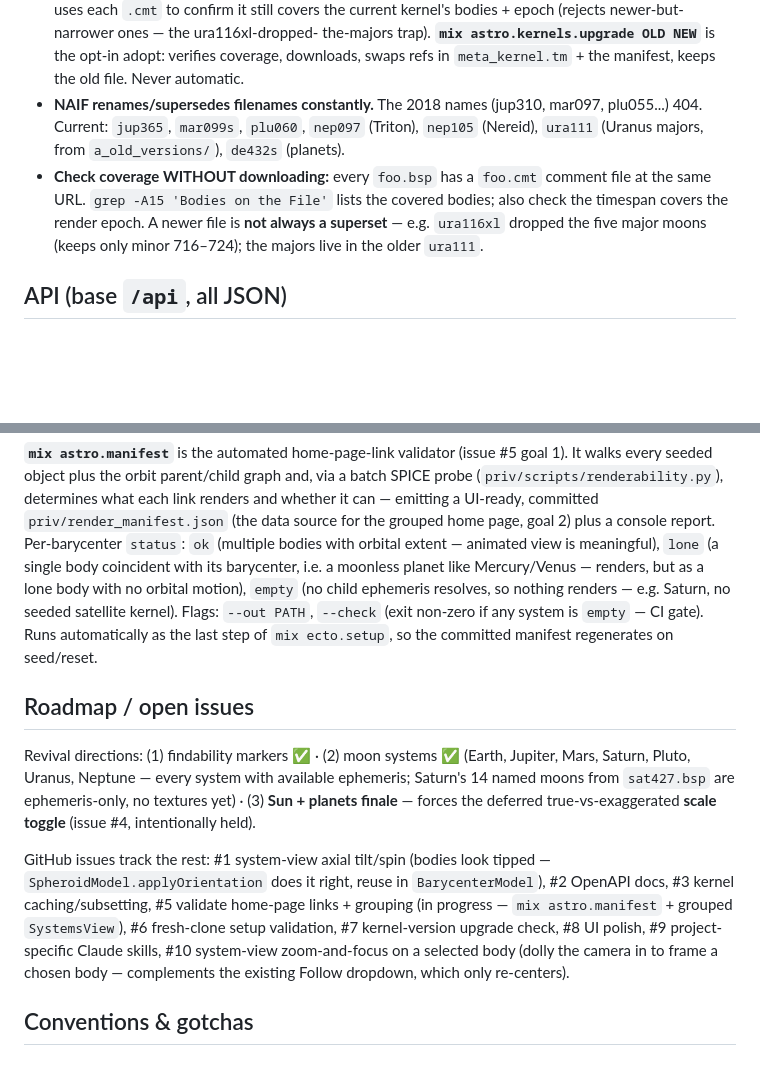
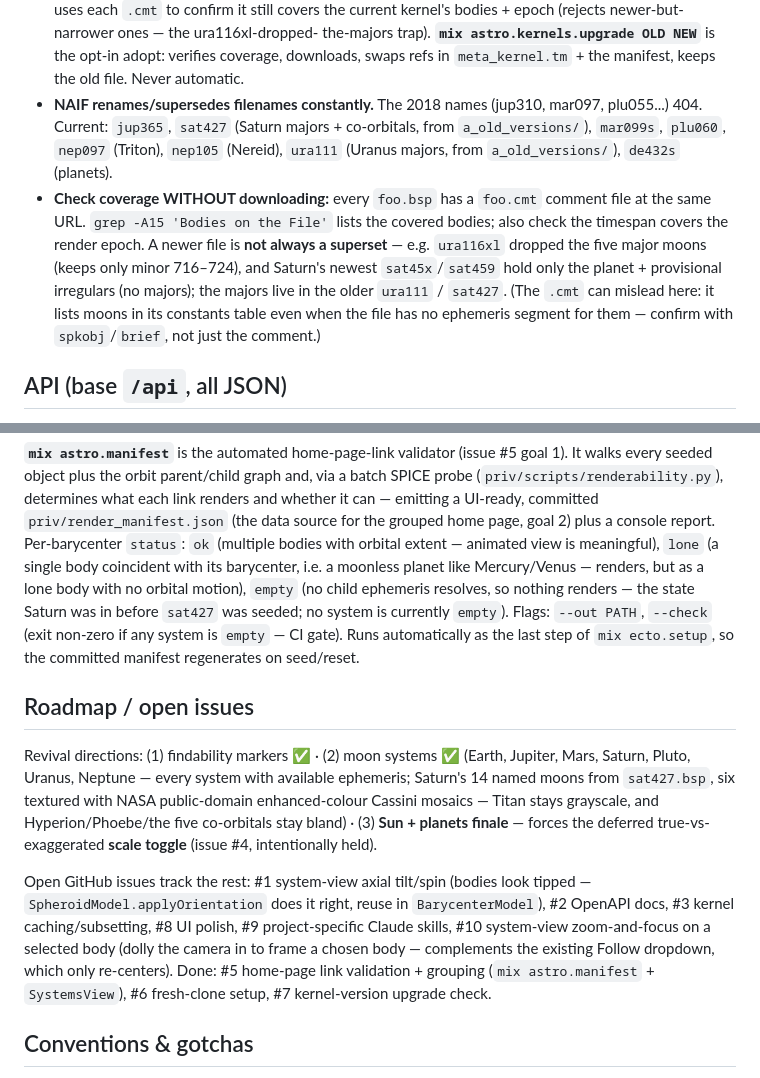
Before and after one commit to Smolations/astro_playground, a Markdown page: CLAUDE.md, 2 parts joined by grey strips. GitHub-like rendering; blank space fills up the shorter version.

Commit message:
Refresh CLAUDE.md after the Saturn work
Direction (2): the six mid-size Saturn moons are now textured (NASA
enhanced-colour Cassini mosaics; Titan grayscale, the rest bland). Add
sat427 to the current-kernel list and to the "newer is not a superset"
note, plus the caveat that a .cmt lists moons it has no ephemeris segment
for (confirm with spkobj/brief). Move #5/#6/#7 to "done" in the issue
list, and fix the `empty` manifest-status example — no system is empty
now that Saturn is seeded.

Co-Authored-By: Claude Opus 4.8 <noreply@anthropic.com>

```diff
--- a/CLAUDE.md
+++ b/CLAUDE.md
@@ -103,14 +103,19 @@ window is dense (`WINDOW_DAYS=40`, `SAMPLES=1000` ≈ 0.04 day/step) + Catmull-R
   verifies coverage, downloads, swaps refs in `meta_kernel.tm` + the manifest,
   keeps the old file. Never automatic.
 - **NAIF renames/supersedes filenames constantly.** The 2018 names (jup310,
-  mar097, plu055...) 404. Current: `jup365`, `mar099s`, `plu060`, `nep097`
-  (Triton), `nep105` (Nereid), `ura111` (Uranus majors, from `a_old_versions/`),
+  mar097, plu055...) 404. Current: `jup365`, `sat427` (Saturn majors +
+  co-orbitals, from `a_old_versions/`), `mar099s`, `plu060`, `nep097` (Triton),
+  `nep105` (Nereid), `ura111` (Uranus majors, from `a_old_versions/`),
   `de432s` (planets).
 - **Check coverage WITHOUT downloading:** every `foo.bsp` has a `foo.cmt`
   comment file at the same URL. `grep -A15 'Bodies on the File'` lists the
   covered bodies; also check the timespan covers the render epoch. A newer file
   is **not always a superset** — e.g. `ura116xl` dropped the five major moons
-  (keeps only minor 716–724); the majors live in the older `ura111`.
+  (keeps only minor 716–724), and Saturn's newest `sat45x`/`sat459` hold only the
+  planet + provisional irregulars (no majors); the majors live in the older
+  `ura111` / `sat427`. (The `.cmt` can mislead here: it lists moons in its
+  constants table even when the file has no ephemeris segment for them — confirm
+  with `spkobj`/`brief`, not just the comment.)
 
 ## API (base `/api`, all JSON)
 
@@ -170,7 +175,8 @@ plus a console report. Per-barycenter `status`: `ok` (multiple bodies with
 orbital extent — animated view is meaningful), `lone` (a single body coincident
 with its barycenter, i.e. a moonless planet like Mercury/Venus — renders, but as
 a lone body with no orbital motion), `empty` (no child ephemeris resolves, so
-nothing renders — e.g. Saturn, no seeded satellite kernel). Flags: `--out PATH`,
+nothing renders — the state Saturn was in before `sat427` was seeded; no system
+is currently `empty`). Flags: `--out PATH`,
 `--check` (exit non-zero if any system is `empty` — CI gate). Runs automatically
 as the last step of `mix ecto.setup`, so the committed manifest regenerates on
 seed/reset.
@@ -179,18 +185,20 @@ seed/reset.
 
 Revival directions: (1) findability markers ✅ · (2) moon systems ✅ (Earth,
 Jupiter, Mars, Saturn, Pluto, Uranus, Neptune — every system with available
-ephemeris; Saturn's 14 named moons from `sat427.bsp` are ephemeris-only, no
-textures yet) · (3) **Sun + planets finale** — forces the deferred
-true-vs-exaggerated **scale toggle** (issue #4, intentionally held).
+ephemeris; Saturn's 14 named moons from `sat427.bsp`, six textured with NASA
+public-domain enhanced-colour Cassini mosaics — Titan stays grayscale, and
+Hyperion/Phoebe/the five co-orbitals stay bland) · (3) **Sun + planets finale**
+— forces the deferred true-vs-exaggerated **scale toggle** (issue #4,
+intentionally held).
 
-GitHub issues track the rest: #1 system-view axial tilt/spin (bodies look tipped
-— `SpheroidModel.applyOrientation` does it right, reuse in `BarycenterModel`),
-#2 OpenAPI docs, #3 kernel caching/subsetting, #5 validate home-page links +
-grouping (in progress — `mix astro.manifest` + grouped `SystemsView`),
-#6 fresh-clone setup validation, #7 kernel-version upgrade check,
-#8 UI polish, #9 project-specific Claude skills, #10 system-view zoom-and-focus
-on a selected body (dolly the camera in to frame a chosen body — complements the
-existing Follow dropdown, which only re-centers).
+Open GitHub issues track the rest: #1 system-view axial tilt/spin (bodies look
+tipped — `SpheroidModel.applyOrientation` does it right, reuse in
+`BarycenterModel`), #2 OpenAPI docs, #3 kernel caching/subsetting, #8 UI polish,
+#9 project-specific Claude skills, #10 system-view zoom-and-focus on a selected
+body (dolly the camera in to frame a chosen body — complements the existing
+Follow dropdown, which only re-centers). Done: #5 home-page link validation +
+grouping (`mix astro.manifest` + `SystemsView`), #6 fresh-clone setup, #7
+kernel-version upgrade check.
 
 ## Conventions & gotchas
 
```
